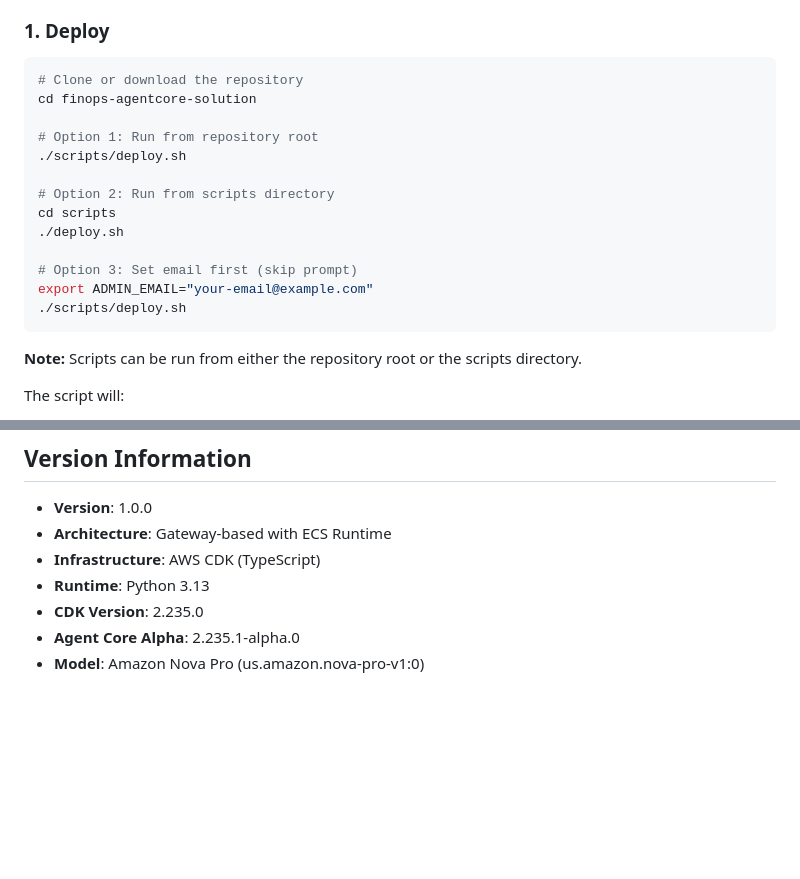
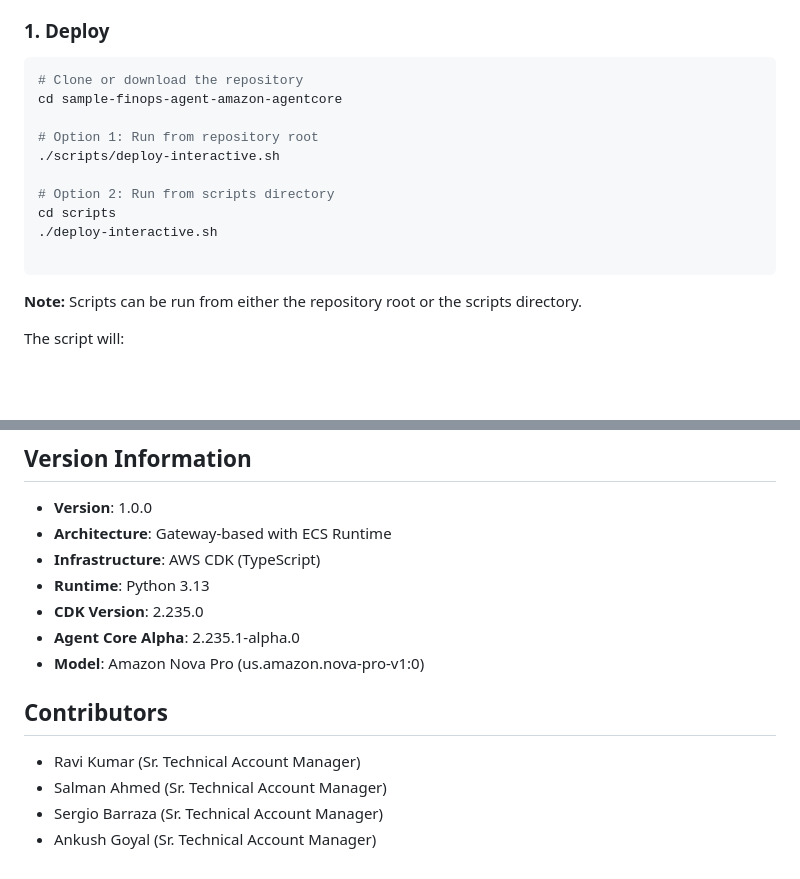
Before and after one commit to aws-samples/sample-finops-agent-amazon-bedrock-agentcore, a Markdown page: README.md, 2 parts joined by grey strips. Drawn GitHub-style; blank space fills up the shorter version.

````diff
--- a/README.md
+++ b/README.md
@@ -110,18 +110,15 @@ You'll be prompted for an email address during deployment. This creates the Cogn
 
 ```bash
 # Clone or download the repository
-cd finops-agentcore-solution
+cd sample-finops-agent-amazon-agentcore
 
 # Option 1: Run from repository root
-./scripts/deploy.sh
+./scripts/deploy-interactive.sh
 
 # Option 2: Run from scripts directory
 cd scripts
-./deploy.sh
+./deploy-interactive.sh
 
-# Option 3: Set email first (skip prompt)
-export ADMIN_EMAIL="your-email@example.com"
-./scripts/deploy.sh
 ```
 
 **Note:** Scripts can be run from either the repository root or the scripts directory.
@@ -322,3 +319,10 @@ For issues or questions:
 - **CDK Version**: 2.235.0
 - **Agent Core Alpha**: 2.235.1-alpha.0
 - **Model**: Amazon Nova Pro (us.amazon.nova-pro-v1:0)
+
+## Contributors
+
+- Ravi Kumar (Sr. Technical Account Manager)
+- Salman Ahmed (Sr. Technical Account Manager)
+- Sergio Barraza (Sr. Technical Account Manager)
+- Ankush Goyal (Sr. Technical Account Manager)
````
